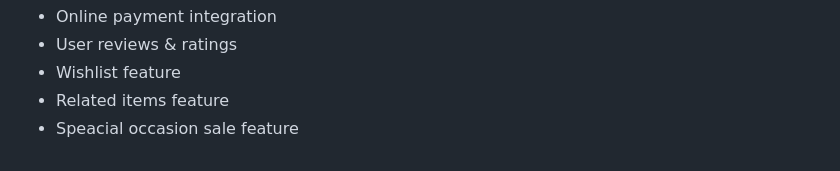
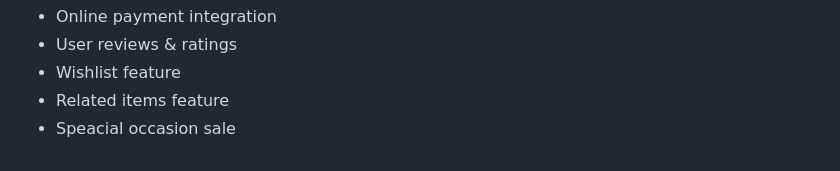
Before and after one commit to Majd-Kawa/Guilt-Bites, a Markdown page: README.md, the part around the change. Drawn GitHub-style.

Commit message:
Fix future work scope

```diff
--- a/README.md
+++ b/README.md
@@ -124,7 +124,7 @@
     <li>User reviews & ratings</li>
     <li>Wishlist feature</li>
     <li>Related items feature</li>
-    <li>Speacial occasion sale feature</li>
+    <li>Speacial occasion sale</li>
 </ul>
 
 </body>
```
